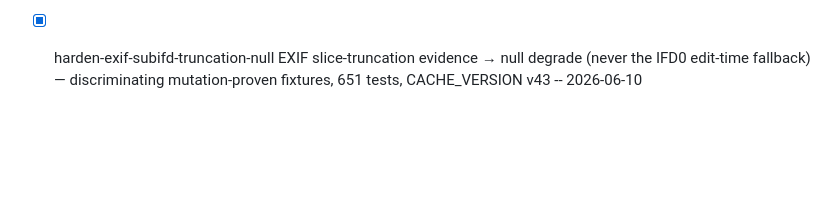
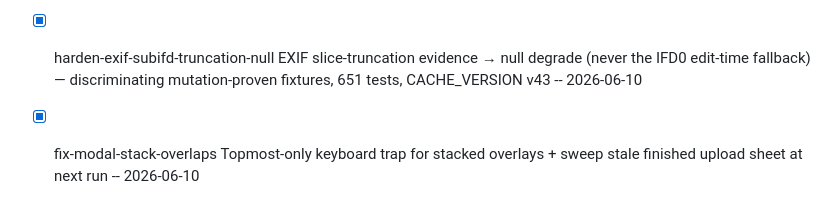
Before and after one commit to jacobfulfyll/japan_trip, a Markdown page: HISTORY.md, the part around the change. Rendered like a GitHub page; blank space fills up the shorter version.

```diff
--- a/HISTORY.md
+++ b/HISTORY.md
@@ -61,3 +61,4 @@
 - [x] redesign-gallery-mosaic "Seigaiha" reminisce gallery — card-bleed 3-col square mosaic, hash crests + dims-gated panoramas, hole-free via list-based demotion + exact-placement property test (CACHE_VERSION v41) -- 2026-06-10
 - [x] speed-up-photo-picker-handoff Kill the iOS in-picker freeze — accept HEIC originals + multi-container EXIF dating (HEIC ISO-BMFF + PNG eXIf) -- 2026-06-10
 - [x] harden-exif-subifd-truncation-null EXIF slice-truncation evidence → null degrade (never the IFD0 edit-time fallback) — discriminating mutation-proven fixtures, 651 tests, CACHE_VERSION v43 -- 2026-06-10
+- [x] fix-modal-stack-overlaps Topmost-only keyboard trap for stacked overlays + sweep stale finished upload sheet at next run -- 2026-06-10
```
Also changed, not shown: TASKS.md (+0 -16 lines).
